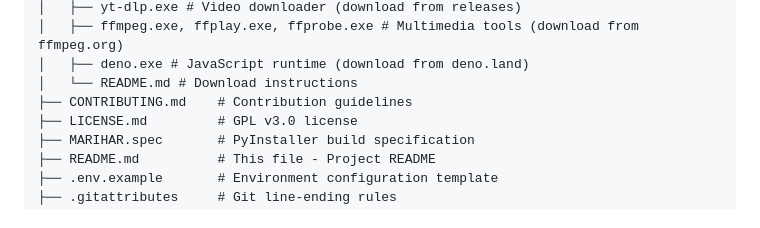
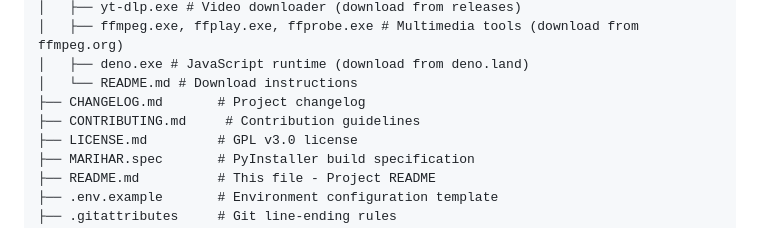
Before and after one commit to MariharRM/MARIHAR, a Markdown page: README.md, the part around one of its changes. Rendered like a GitHub page.

Commit message:
docs: add changelog, update project trees and check off roadmap item

```diff
--- a/README.md
+++ b/README.md
@@ -160,7 +160,8 @@ MARIHAR/
 │   ├── ffmpeg.exe, ffplay.exe, ffprobe.exe # Multimedia tools (download from ffmpeg.org)
 │   ├── deno.exe # JavaScript runtime (download from deno.land)
 │   └── README.md # Download instructions
-├── CONTRIBUTING.md    # Contribution guidelines
+├── CHANGELOG.md       # Project changelog
+├── CONTRIBUTING.md     # Contribution guidelines
 ├── LICENSE.md         # GPL v3.0 license
 ├── MARIHAR.spec       # PyInstaller build specification
 ├── README.md          # This file - Project README
```
Also changed, not shown: other parts of README.md (+1 -1 lines), CHANGELOG.md (added, +57 -0 lines), CONTRIBUTING.md (+1 -0 lines).
